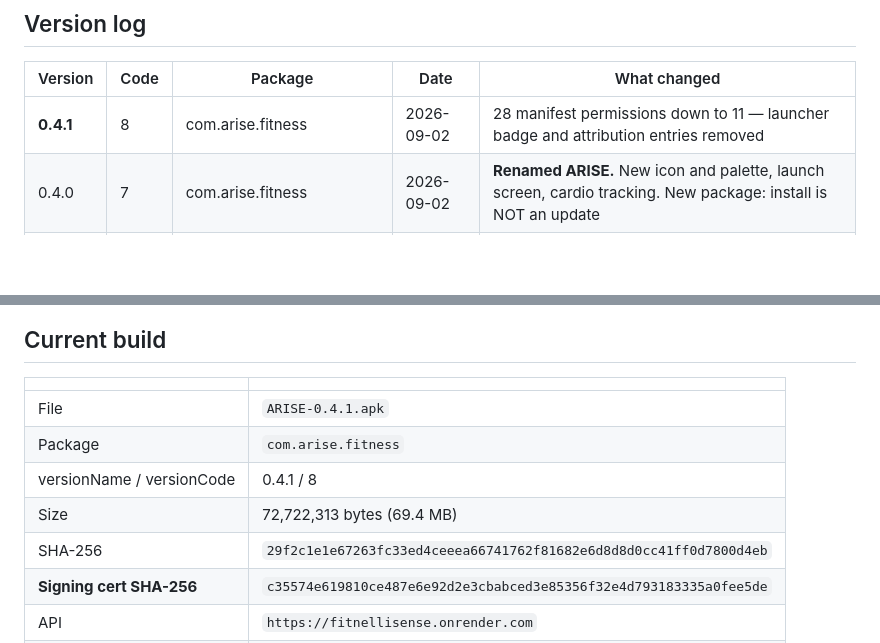
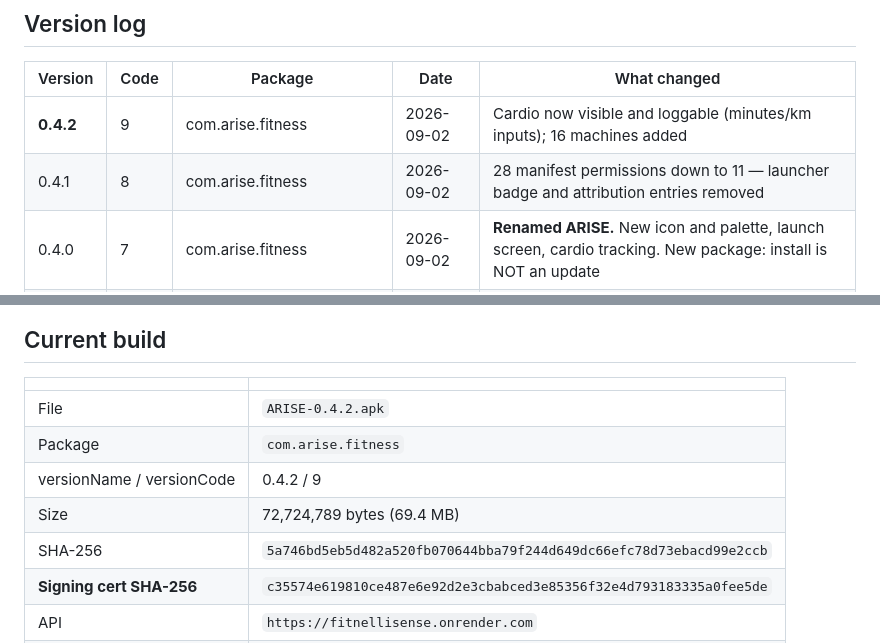
Before and after one commit to abddoeservthingmba/FitnelliSense, a Markdown page: build-output/README.md, 2 parts joined by grey strips. Rendered like a GitHub page; blank space fills up the shorter version.

Commit message:
Release 0.4.2
Cardio visible and loggable, 16 machines added. Same package and same
signing certificate as 0.4.1, so this one DOES install over it.

First release built end to end by pnpm apk — the path bug that broke the
copy step in 0.4.1 is fixed and exercised.

Co-Authored-By: Claude Opus 5 (1M context) <noreply@anthropic.com>

```diff
--- a/build-output/README.md
+++ b/build-output/README.md
@@ -14,7 +14,8 @@ whose update refuses to install.
 
 | Version   | Code | Package                     | Date       | What changed                                                                                                   |
 | --------- | ---- | --------------------------- | ---------- | -------------------------------------------------------------------------------------------------------------- |
-| **0.4.1** | 8    | com.arise.fitness           | 2026-09-02 | 28 manifest permissions down to 11 — launcher badge and attribution entries removed                            |
+| **0.4.2** | 9    | com.arise.fitness           | 2026-09-02 | Cardio now visible and loggable (minutes/km inputs); 16 machines added                                         |
+| 0.4.1     | 8    | com.arise.fitness           | 2026-09-02 | 28 manifest permissions down to 11 — launcher badge and attribution entries removed                            |
 | 0.4.0     | 7    | com.arise.fitness           | 2026-09-02 | **Renamed ARISE.** New icon and palette, launch screen, cardio tracking. New package: install is NOT an update |
 | 0.3.1     | 5    | com.fitnessintellisense.app | 2026-09-01 | Security: allowBackup off, password rules, drizzle CVE, CI fixed                                               |
 | 0.3.0     | 4    | com.fitnessintellisense.app | 2026-09-01 | Movement demos, tier strip, email verification, password reset, nutrition + barcode                            |
@@ -30,11 +31,11 @@ package is permanent.
 
 |                           |                                                                    |
 | ------------------------- | ------------------------------------------------------------------ |
-| File                      | `ARISE-0.4.1.apk`                                                  |
+| File                      | `ARISE-0.4.2.apk`                                                  |
 | Package                   | `com.arise.fitness`                                                |
-| versionName / versionCode | 0.4.1 / 8                                                          |
-| Size                      | 72,722,313 bytes (69.4 MB)                                         |
-| SHA-256                   | `29f2c1e1e67263fc33ed4ceeea66741762f81682e6d8d8d0cc41ff0d7800d4eb` |
+| versionName / versionCode | 0.4.2 / 9                                                          |
+| Size                      | 72,724,789 bytes (69.4 MB)                                         |
+| SHA-256                   | `5a746bd5eb5d482a520fb070644bba79f244d649dc66efc78d73ebacd99e2ccb` |
 | **Signing cert SHA-256**  | `c35574e619810ce487e6e92d2e3cbabced3e85356f32e4d793183335a0fee5de` |
 | API                       | `https://fitnellisense.onrender.com`                               |
 | ABIs                      | arm64-v8a, armeabi-v7a                                             |
```
